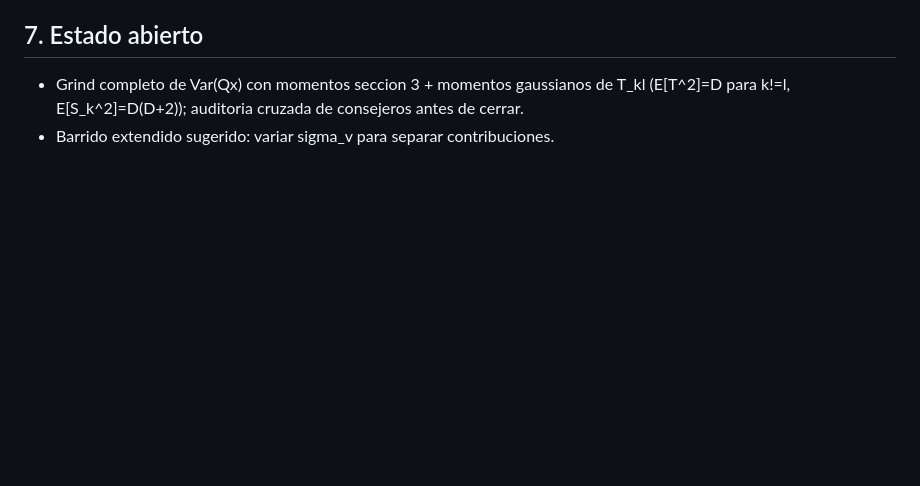
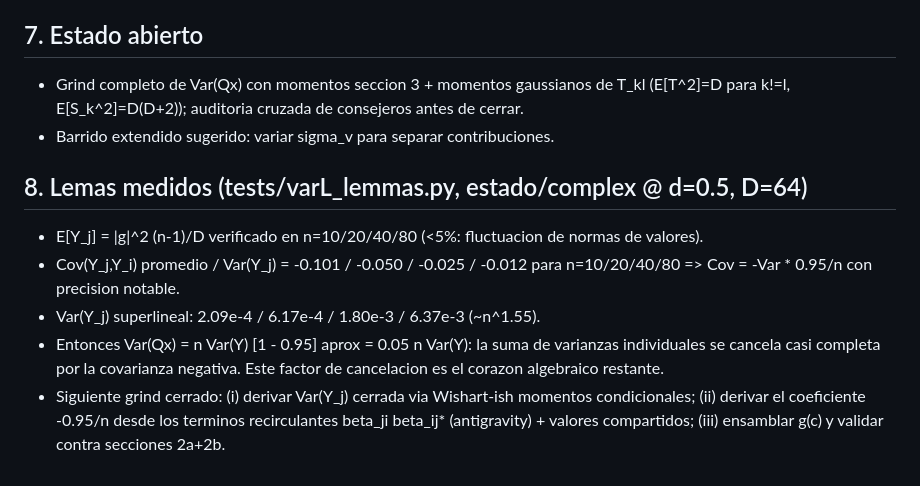
Before and after one commit to 01javierescobar/operator-specific-forgetting, a Markdown page: lab/derivaciones/varL.md, the part around the change. Drawn GitHub-style; blank space fills up the shorter version.

Commit message:
varL worklog: lemma measurements section 8

```diff
--- a/lab/derivaciones/varL.md
+++ b/lab/derivaciones/varL.md
@@ -96,3 +96,19 @@ parcial entre terminos crecientes y decrecientes en c.
   de T_kl (E[T^2]=D para k!=l, E[S_k^2]=D(D+2)); auditoria cruzada de
   consejeros antes de cerrar.
 - Barrido extendido sugerido: variar sigma_v para separar contribuciones.
+
+
+## 8. Lemas medidos (tests/varL_lemmas.py, estado/complex @ d=0.5, D=64)
+
+- E[Y_j] = |g|^2 (n-1)/D verificado en n=10/20/40/80 (<5%: fluctuacion de
+  normas de valores).
+- Cov(Y_j,Y_i) promedio / Var(Y_j) = -0.101 / -0.050 / -0.025 / -0.012 para
+  n=10/20/40/80 => Cov = -Var * 0.95/n con precision notable.
+- Var(Y_j) superlineal: 2.09e-4 / 6.17e-4 / 1.80e-3 / 6.37e-3 (~n^1.55).
+- Entonces Var(Qx) = n Var(Y) [1 - 0.95] aprox = 0.05 n Var(Y): la suma de
+  varianzas individuales se cancela casi completa por la covarianza
+  negativa. Este factor de cancelacion es el corazon algebraico restante.
+- Siguiente grind cerrado: (i) derivar Var(Y_j) cerrada via Wishart-ish
+  momentos condicionales; (ii) derivar el coeficiente -0.95/n desde los
+  terminos recirculantes beta_ji beta_ij* (antigravity) + valores
+  compartidos; (iii) ensamblar g(c) y validar contra secciones 2a+2b.
```
